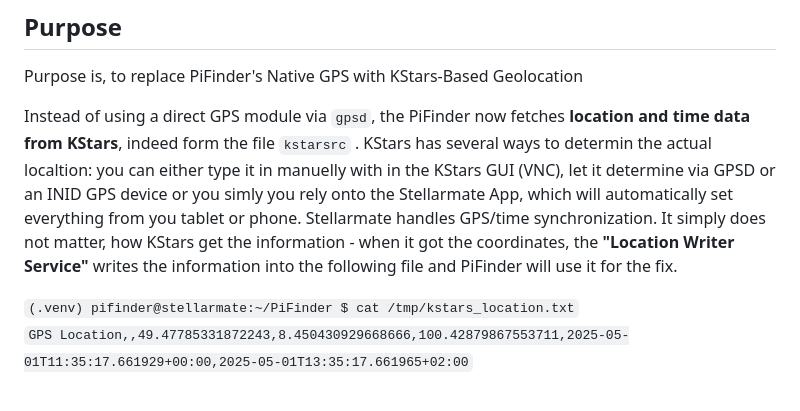
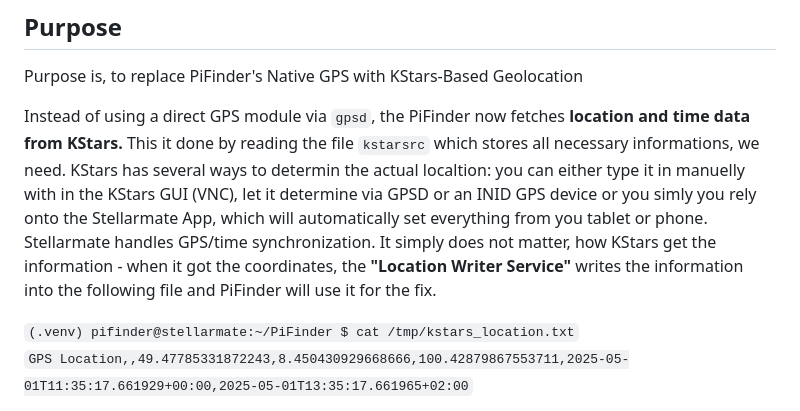
Before and after one commit to apos/PiFinder_Stellarmate, a Markdown page: README.md, the part around the change. Drawn GitHub-style.

Commit message:
Lokale Änderungen von PiFinder übernommen

```diff
--- a/README.md
+++ b/README.md
@@ -269,7 +269,7 @@ PiFinder setup complete, please restart the Pi. This is the version to run on St
 
 Purpose is, to replace PiFinder's Native GPS with KStars-Based Geolocation
 
-Instead of using a direct GPS module via `gpsd`, the PiFinder now fetches **location and time data from KStars**, indeed form the file `kstarsrc` . KStars has several ways to determin the actual localtion: you can either type it in manuelly with in the KStars GUI (VNC), let it determine via GPSD or an INID GPS device or you simly you rely onto the Stellarmate App, which will automatically set everything from you tablet or phone. Stellarmate handles GPS/time synchronization. It simply does not matter, how KStars get the information - when it got the coordinates, the **"Location Writer Service"** writes the information into the following file and PiFinder will use it for the fix.
+Instead of using a direct GPS module via `gpsd`, the PiFinder now fetches **location and time data from KStars.** This it done by reading the file `kstarsrc` which stores all necessary informations, we need. KStars has several ways to determin the actual localtion: you can either type it in manuelly with in the KStars GUI (VNC), let it determine via GPSD or an INID GPS device or you simly you rely onto the Stellarmate App, which will automatically set everything from you tablet or phone. Stellarmate handles GPS/time synchronization. It simply does not matter, how KStars get the information - when it got the coordinates, the **"Location Writer Service"** writes the information into the following file and PiFinder will use it for the fix.
 
 `(.venv) pifinder@stellarmate:~/PiFinder $ cat /tmp/kstars_location.txt`
 `GPS Location,,49.47785331872243,8.450430929668666,100.42879867553711,2025-05-01T11:35:17.661929+00:00,2025-05-01T13:35:17.661965+02:00`
```
